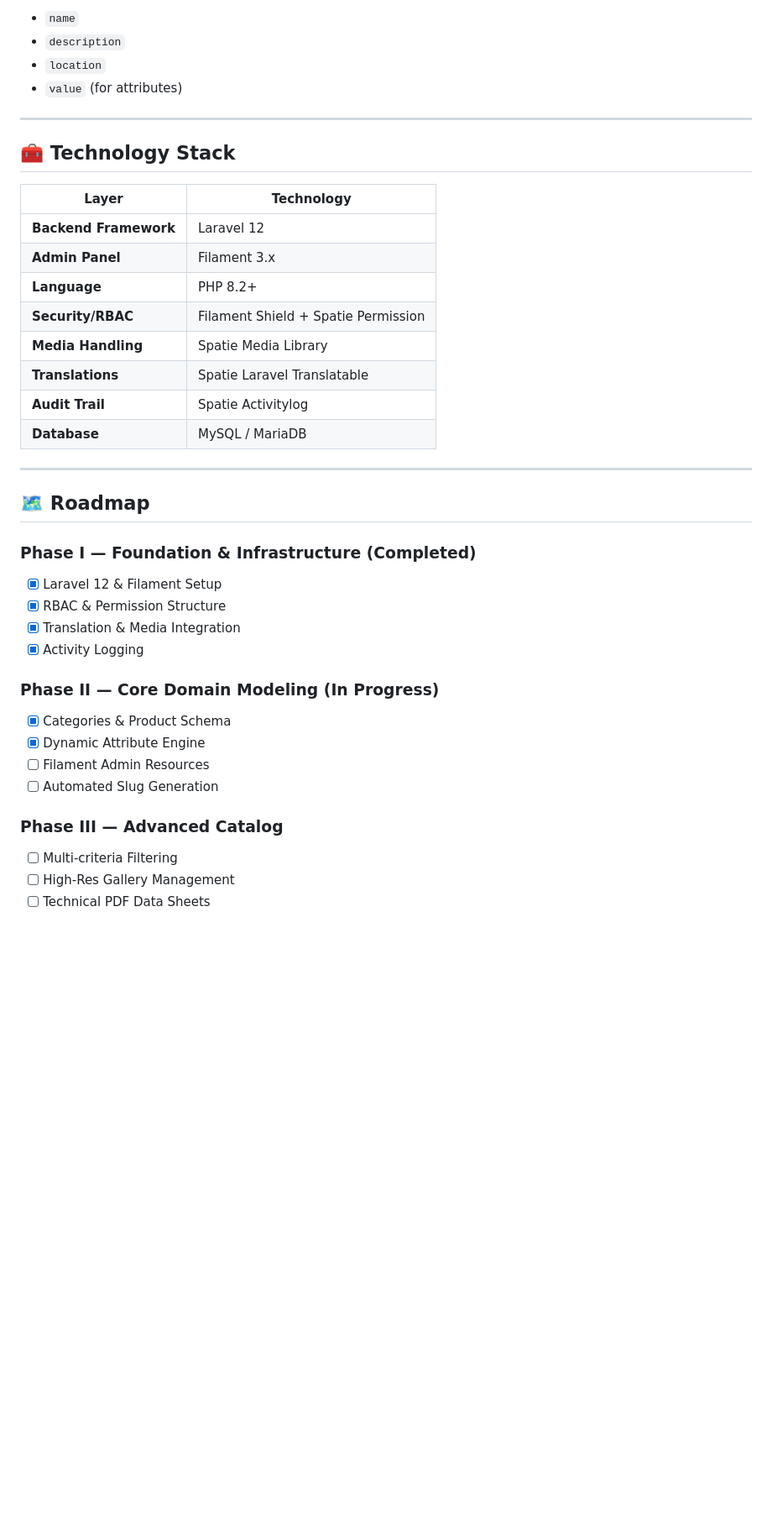
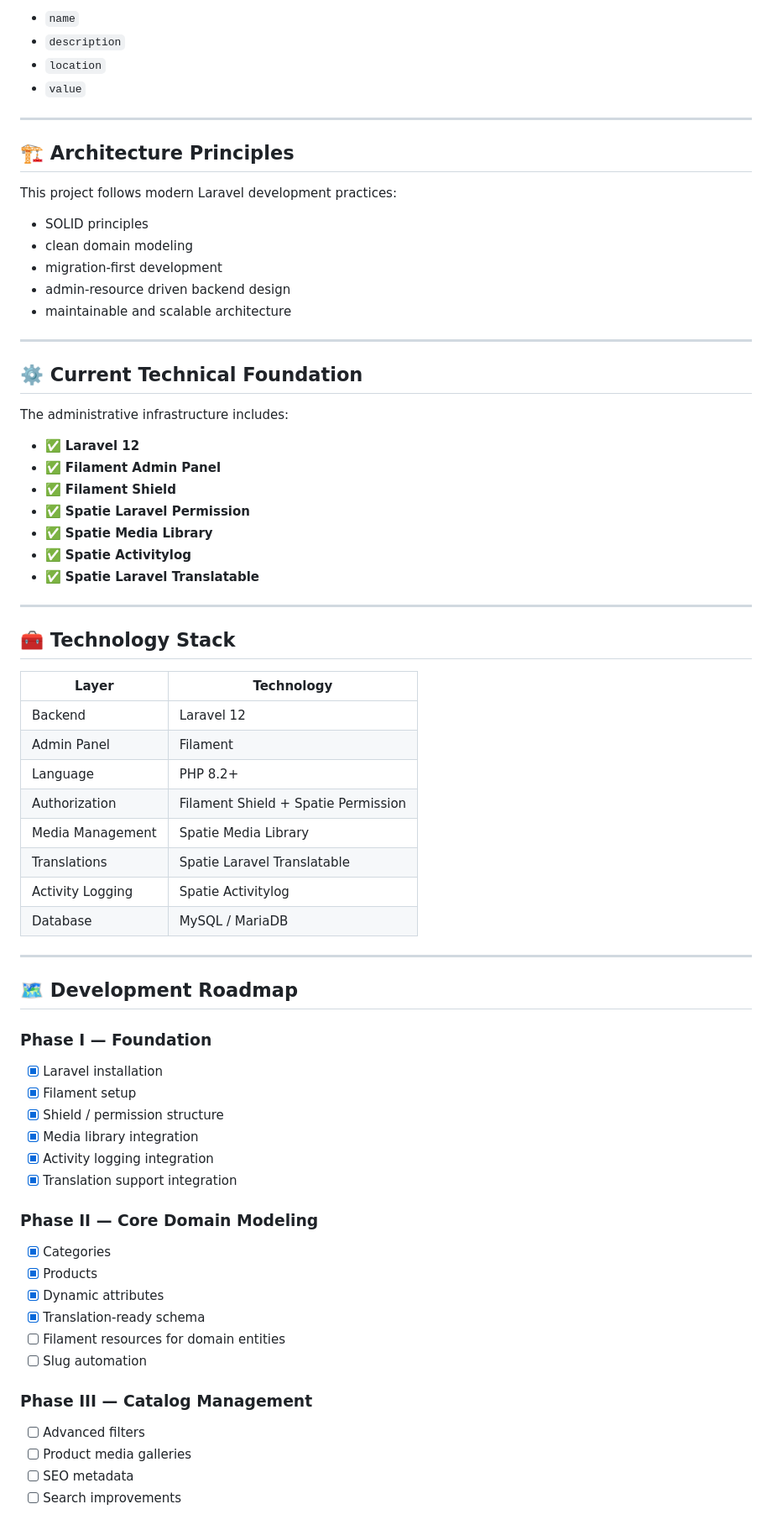
Before and after one commit to NziCode/stone-trading-platform, a Markdown page: README.md, the part around one of its changes. Shown at 84% size. Drawn GitHub-style; blank space fills up the shorter version.

```diff
--- a/README.md
+++ b/README.md
@@ -108,7 +173,33 @@ The following fields utilize JSON-based translations via `spatie/laravel-transla
 - `name`
 - `description`
 - `location`
-- `value` (for attributes)
+- `value`
+
+---
+
+## 🏗️ Architecture Principles
+
+This project follows modern Laravel development practices:
+
+- SOLID principles
+- clean domain modeling
+- migration-first development
+- admin-resource driven backend design
+- maintainable and scalable architecture
+
+---
+
+## ⚙️ Current Technical Foundation
+
+The administrative infrastructure includes:
+
+- ✅ **Laravel 12**
+- ✅ **Filament Admin Panel**
+- ✅ **Filament Shield**
+- ✅ **Spatie Laravel Permission**
+- ✅ **Spatie Media Library**
+- ✅ **Spatie Activitylog**
+- ✅ **Spatie Laravel Translatable**
 
 ---
 
@@ -116,33 +207,38 @@ The following fields utilize JSON-based translations via `spatie/laravel-transla
 
 | Layer | Technology |
 |------|------------|
-| **Backend Framework** | Laravel 12 |
-| **Admin Panel** | Filament 3.x |
-| **Language** | PHP 8.2+ |
-| **Security/RBAC** | Filament Shield + Spatie Permission |
-| **Media Handling** | Spatie Media Library |
-| **Translations** | Spatie Laravel Translatable |
-| **Audit Trail** | Spatie Activitylog |
-| **Database** | MySQL / MariaDB |
+| Backend | Laravel 12 |
+| Admin Panel | Filament |
+| Language | PHP 8.2+ |
+| Authorization | Filament Shield + Spatie Permission |
+| Media Management | Spatie Media Library |
+| Translations | Spatie Laravel Translatable |
+| Activity Logging | Spatie Activitylog |
+| Database | MySQL / MariaDB |
 
 ---
 
-## 🗺️ Roadmap
+## 🗺️ Development Roadmap
 
-### Phase I — Foundation & Infrastructure (Completed)
-- [x] Laravel 12 & Filament Setup
-- [x] RBAC & Permission Structure
-- [x] Translation & Media Integration
-- [x] Activity Logging
+### Phase I — Foundation
+- [x] Laravel installation
+- [x] Filament setup
+- [x] Shield / permission structure
+- [x] Media library integration
+- [x] Activity logging integration
+- [x] Translation support integration
 
-### Phase II — Core Domain Modeling (In Progress)
-- [x] Categories & Product Schema
-- [x] Dynamic Attribute Engine
-- [ ] Filament Admin Resources
-- [ ] Automated Slug Generation
+### Phase II — Core Domain Modeling
+- [x] Categories
+- [x] Products
+- [x] Dynamic attributes
+- [x] Translation-ready schema
+- [ ] Filament resources for domain entities
+- [ ] Slug automation
 
-### Phase III — Advanced Catalog
-- [ ] Multi-criteria Filtering
-- [ ] High-Res Gallery Management
-- [ ] Technical PDF Data Sheets
+### Phase III — Catalog Management
+- [ ] Advanced filters
+- [ ] Product media galleries
+- [ ] SEO metadata
+- [ ] Search improvements
 
```
Also changed, not shown: other parts of README.md (+130 -47 lines).
